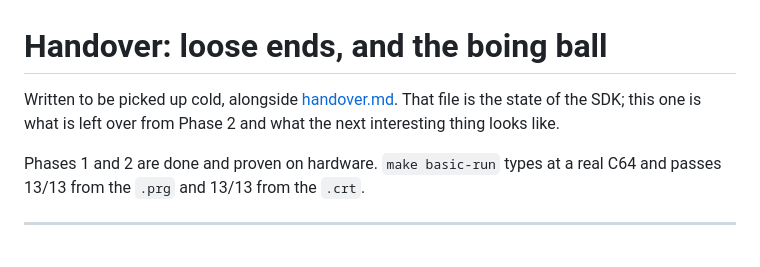
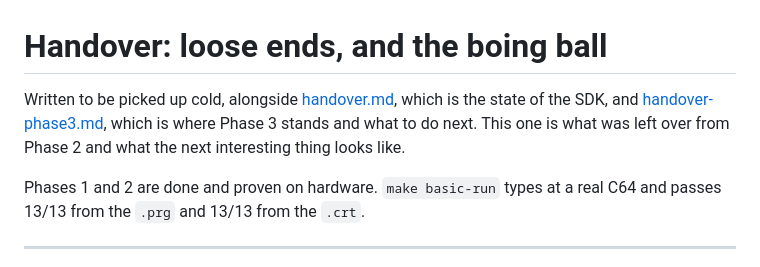
Before and after one commit to barryw/ultimate-uci-sdk, a Markdown page: docs/handover-next.md, the part around the change. Rendered like a GitHub page.

```diff
--- a/docs/handover-next.md
+++ b/docs/handover-next.md
@@ -1,8 +1,9 @@
 # Handover: loose ends, and the boing ball
 
-Written to be picked up cold, alongside [handover.md](handover.md). That file is
-the state of the SDK; this one is what is left over from Phase 2 and what the
-next interesting thing looks like.
+Written to be picked up cold, alongside [handover.md](handover.md), which is the
+state of the SDK, and [handover-phase3.md](handover-phase3.md), which is where
+Phase 3 stands and what to do next. This one is what was left over from Phase 2
+and what the next interesting thing looks like.
 
 Phases 1 and 2 are done and proven on hardware. `make basic-run` types at a real
 C64 and passes 13/13 from the `.prg` and 13/13 from the `.crt`.
```
Also changed, not shown: docs/handover-phase3.md (added, +234 -0 lines), docs/handover.md (+5 -3 lines).
